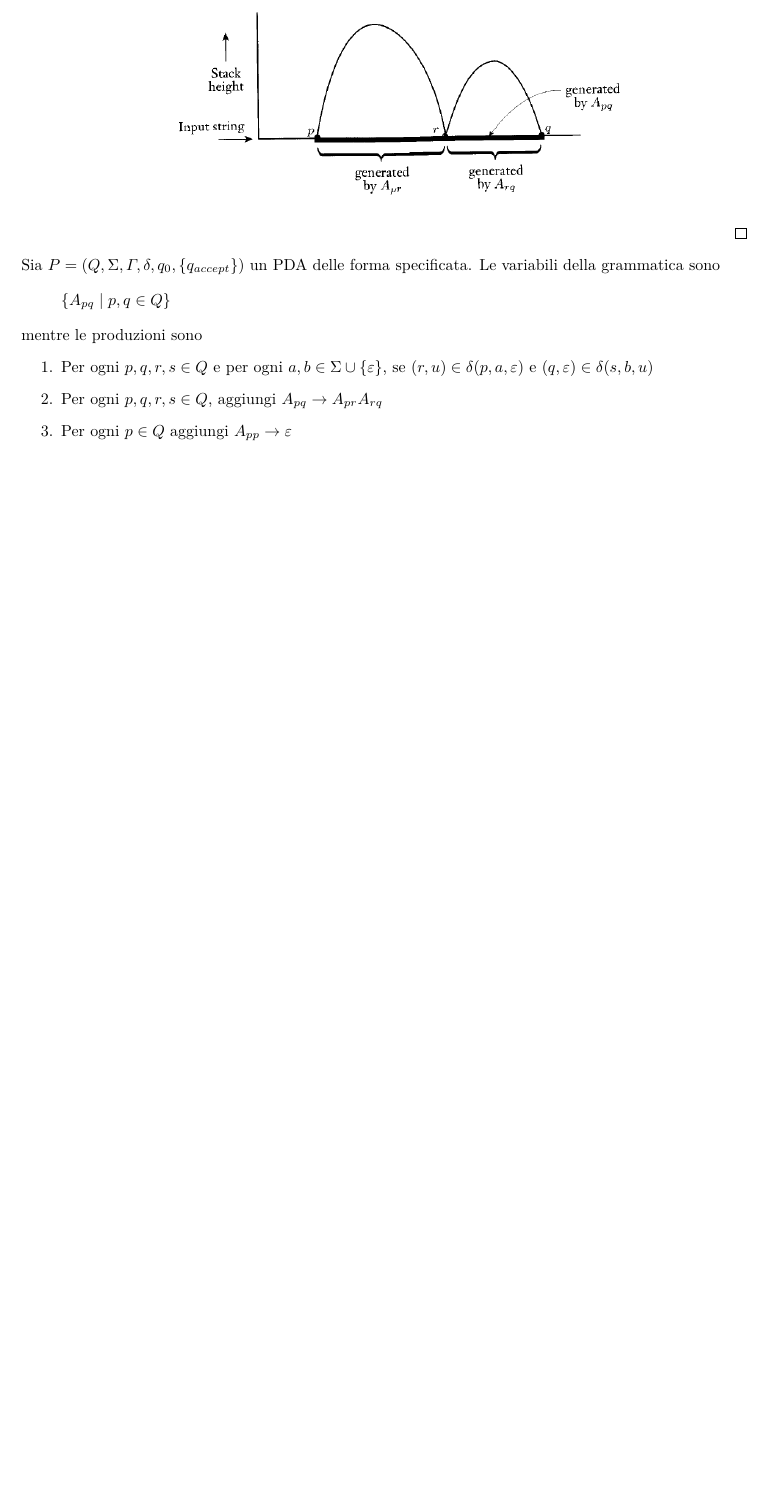
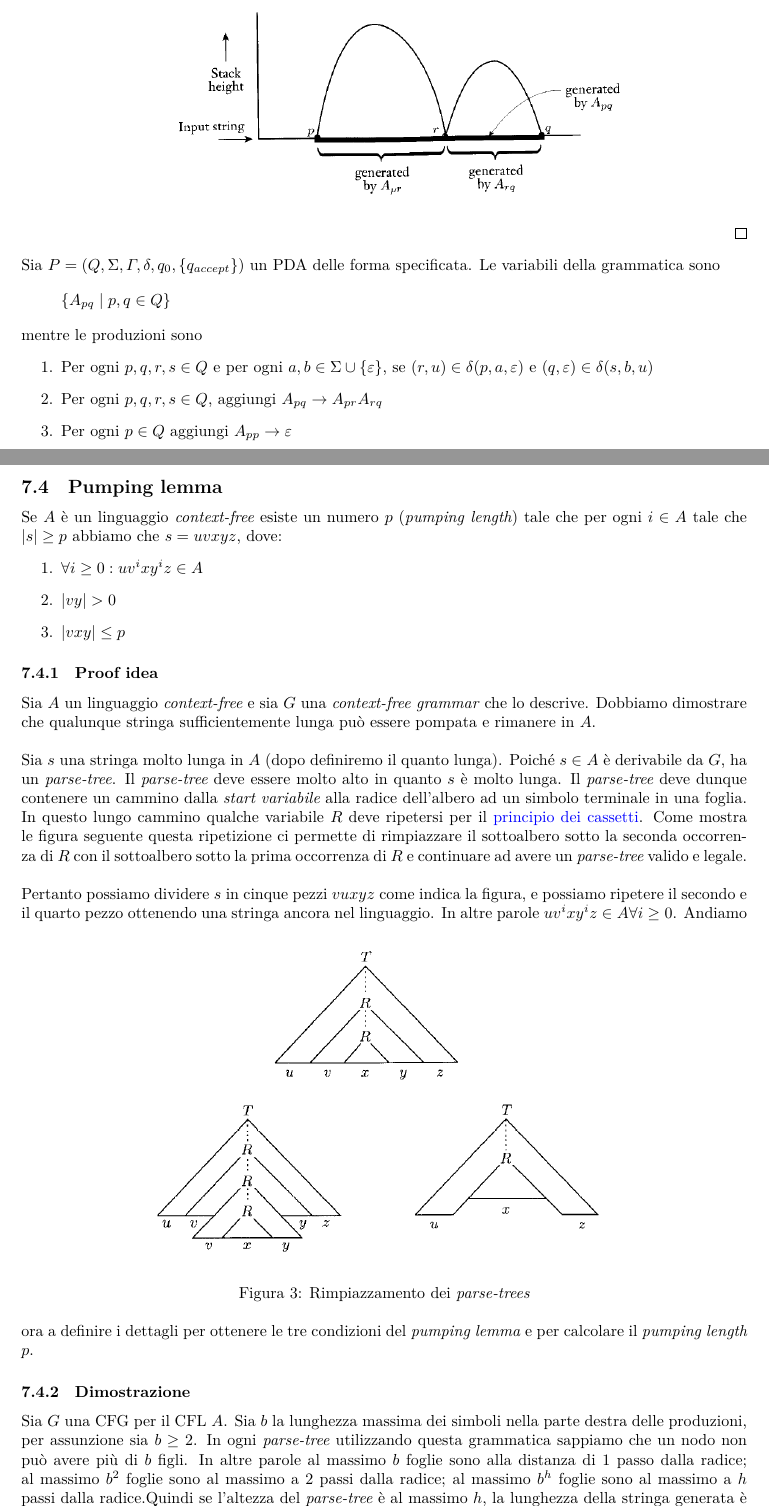
Before and after one commit to giacomodeliberali/unive, a LaTeX document (appunti/calcolabilita-e-linguaggi-formali/calcolabilita-e-linguaggi-formali.tex): part of page 29 of 29 before the commit and two parts of pages 29 and 30 of 31 after it, the two joined at a grey line, cut so that both start at the same text, the shorter picture padded with empty space. Compiled offline with XeLaTeX.

Commit message:
[Calcolabilità] CFL pumping lemma - wip

```diff
--- a/appunti/calcolabilita-e-linguaggi-formali/calcolabilita-e-linguaggi-formali.tex
+++ b/appunti/calcolabilita-e-linguaggi-formali/calcolabilita-e-linguaggi-formali.tex
@@ -77,6 +77,7 @@
 \newcommand{\dateright}[1]{\normalfont{\normalsize{\hfill #1 \\}}}
 \renewcommand{\dim}[1]{\text{dim$\left(#1\right)$}}
 \newcommand{\taleche}{\;|\;}
+\newcommand{\len}[1]{\text{$|#1|$}}
 \newtheorem*{theorem*}{Teorema}
 \newtheorem*{definition*}{Definizione}
 \newtheorem*{corollary*}{Corollario}
@@ -1029,4 +1030,29 @@ Il DFA deve riconoscere quindi, ad esempio, la stringa $\underbracket{100}_{w}\o
 		\item Per ogni $p,q,r,s \in Q$, aggiungi $A_{pq} \to A_{pr}A_{rq}$
 		\item Per ogni $p \in Q$ aggiungi $A_{pp} \to \varepsilon$
 	\end{enumerate}
-\end{document}
+	%% Puming Lemma per CFL
+	\subsection{Pumping lemma}
+	Se $A$ è un linguaggio \textit{context-free} esiste un numero $p$ (\textit{pumping length}) tale che per ogni $i \in A$ tale che $\len{s} \geq p$ abbiamo che $s = uvxyz$, dove:
+	\begin{enumerate}
+		\item $\forall i \geq 0 : uv^ixy^iz \in A$
+		\item $|vy| > 0$
+		\item $|vxy| \leq p$
+	\end{enumerate}
+	\subsubsection{Proof idea}
+	Sia $A$ un linguaggio \textit{context-free} e sia $G$ una \textit{context-free grammar} che lo descrive. Dobbiamo dimostrare che qualunque stringa sufficientemente lunga può essere pompata e rimanere in $A$.\\
+
+	\noindent
+	Sia $s$ una stringa molto lunga in $A$ (dopo definiremo il quanto lunga). Poiché $s \in A$ è derivabile da $G$, ha un \textit{parse-tree}. Il \textit{parse-tree} deve essere molto alto in quanto $s$ è molto lunga. Il \textit{parse-tree} deve dunque contenere un cammino dalla \textit{start variabile} alla radice dell'albero ad un simbolo terminale in una foglia. In questo lungo cammino qualche variabile $R$ deve ripetersi per il \href{https://it.wikipedia.org/wiki/Principio_dei_cassetti}{principio dei cassetti}. Come mostra le figura seguente questa ripetizione ci permette di rimpiazzare il sottoalbero sotto la seconda occorrenza di $R$ con il sottoalbero sotto la prima occorrenza di $R$ e continuare ad avere un \textit{parse-tree} valido e legale. \\
+
+	\noindent
+	Pertanto possiamo dividere $s$ in cinque pezzi $vuxyz$ come indica la figura, e possiamo ripetere il secondo e il quarto pezzo ottenendo una stringa ancora nel linguaggio. In altre parole $uv^ixy^iz \in A \forall i \geq 0$.
+	\begin{figure}[h!]
+		\centering
+		\includegraphics[width=0.7\linewidth]{images/parse_tree_cfl}
+		\caption[Rimpiazzamento dei \textit{parse-trees}]{Rimpiazzamento dei \textit{parse-trees}}
+		\label{fig:parsetreecfl}
+	\end{figure}
+	\noindent
+	Andiamo ora a definire i dettagli per ottenere le tre condizioni del \textit{pumping lemma} e per calcolare il \textit{pumping length} $p$.
+	\subsubsection{Dimostrazione}
+	Sia $G$ una CFG per il CFL $A$. Sia $b$ la lunghezza massima dei simboli nella parte destra delle produzioni, per assunzione sia $b \geq 2$. In ogni \textit{parse-tree} utilizzando questa grammatica sappiamo che un nodo non può avere più di $b$ figli. In altre parole al massimo $b$ foglie sono alla distanza di $1$ passo dalla radice; al massimo $b^2$ foglie sono al massimo a $2$ passi dalla radice; al massimo $b^h$ foglie sono al massimo a $h$ passi dalla radice.Quindi se l'altezza del \textit{parse-tree} è al massimo $h$, la lunghezza della stringa generata è al massimo $b^h$. \\
```
Also changed, not shown: appunti/calcolabilita-e-linguaggi-formali/calcolabilita-e-linguaggi-formali.pdf, appunti/calcolabilita-e-linguaggi-formali/images/parse_tree_cfl.PNG (added), appunti/calcolabilita-e-linguaggi-formali/calcolabilita-e-linguaggi-formali.tex (13 more changed lines).
